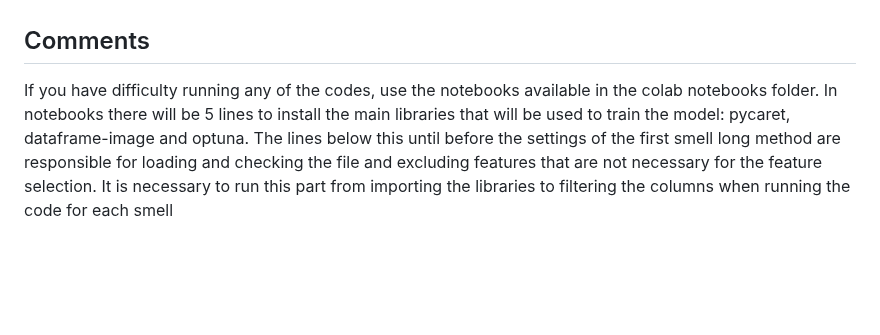
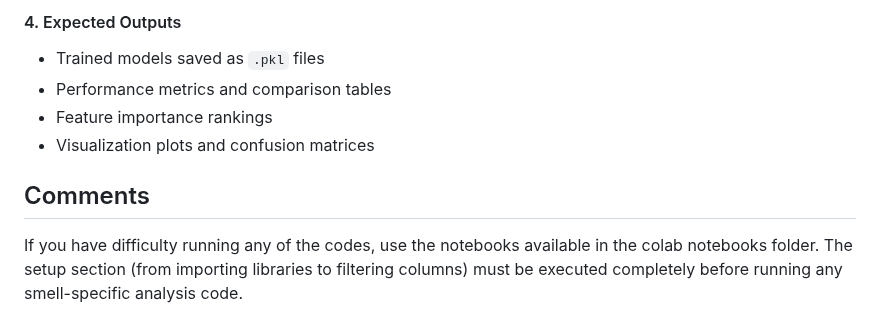
Before and after one commit to icemakegirl/ImprovMLCQ, a Markdown page: README.md, the part around one of its changes. Rendered like a GitHub page; blank space fills up the shorter version.

Commit message:
Alterando readme

```diff
--- a/README.md
+++ b/README.md
@@ -109,6 +170,10 @@ Before running the models, it is necessary to clean and standardize the data. Ex
+#### 4. Expected Outputs
+- Trained models saved as `.pkl` files
+- Performance metrics and comparison tables
+- Feature importance rankings
+- Visualization plots and confusion matrices
+
 ## Comments
 
 If you have difficulty running any of the codes, use the notebooks available in the colab notebooks folder.
-In notebooks there will be 5 lines to install the main libraries that will be used to train the model: pycaret, dataframe-image and optuna.
-The lines below this until before the settings of the first smell long method are responsible for loading and checking the file and excluding features that are not necessary for the feature selection.
-It is necessary to run this part from importing the libraries to filtering the columns when running the code for each smell
+The setup section (from importing libraries to filtering columns) must be executed completely before running any smell-specific analysis code.
```
Also changed, not shown: other parts of README.md (+61 -0 lines).
